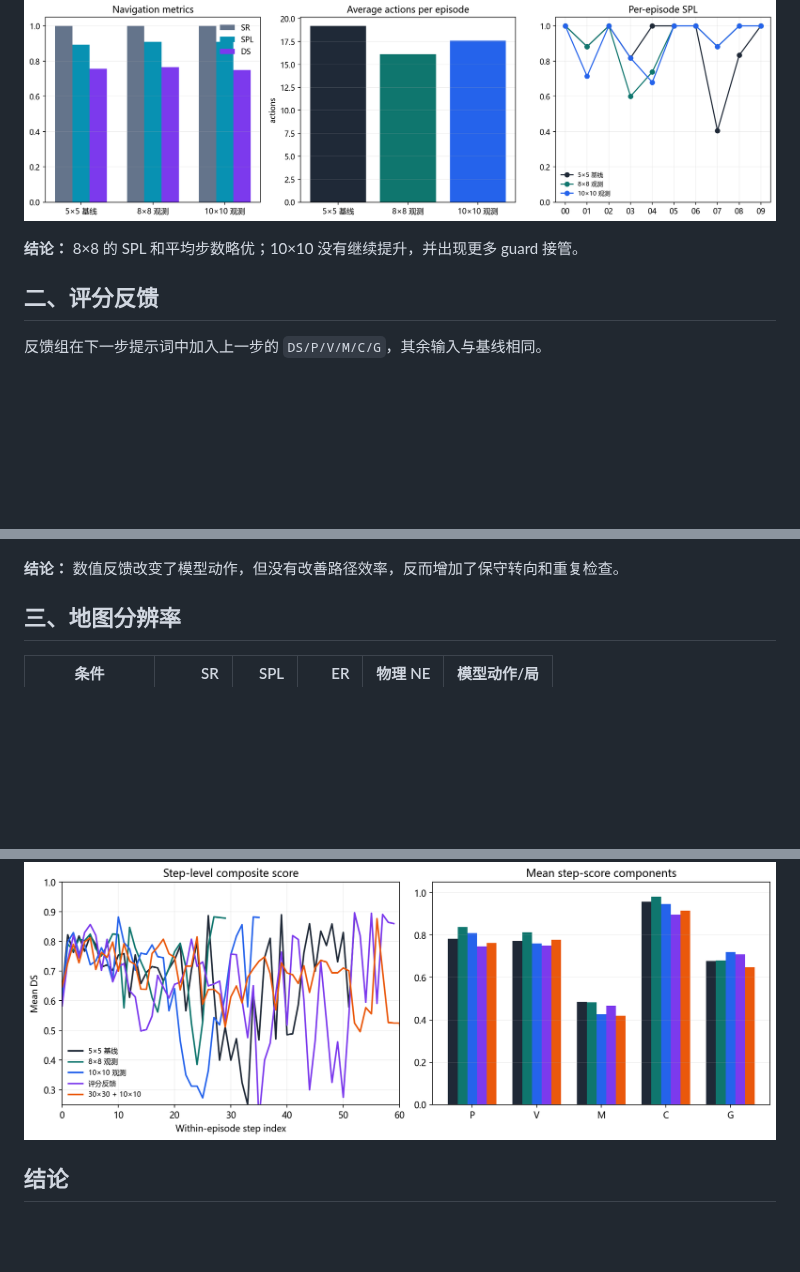
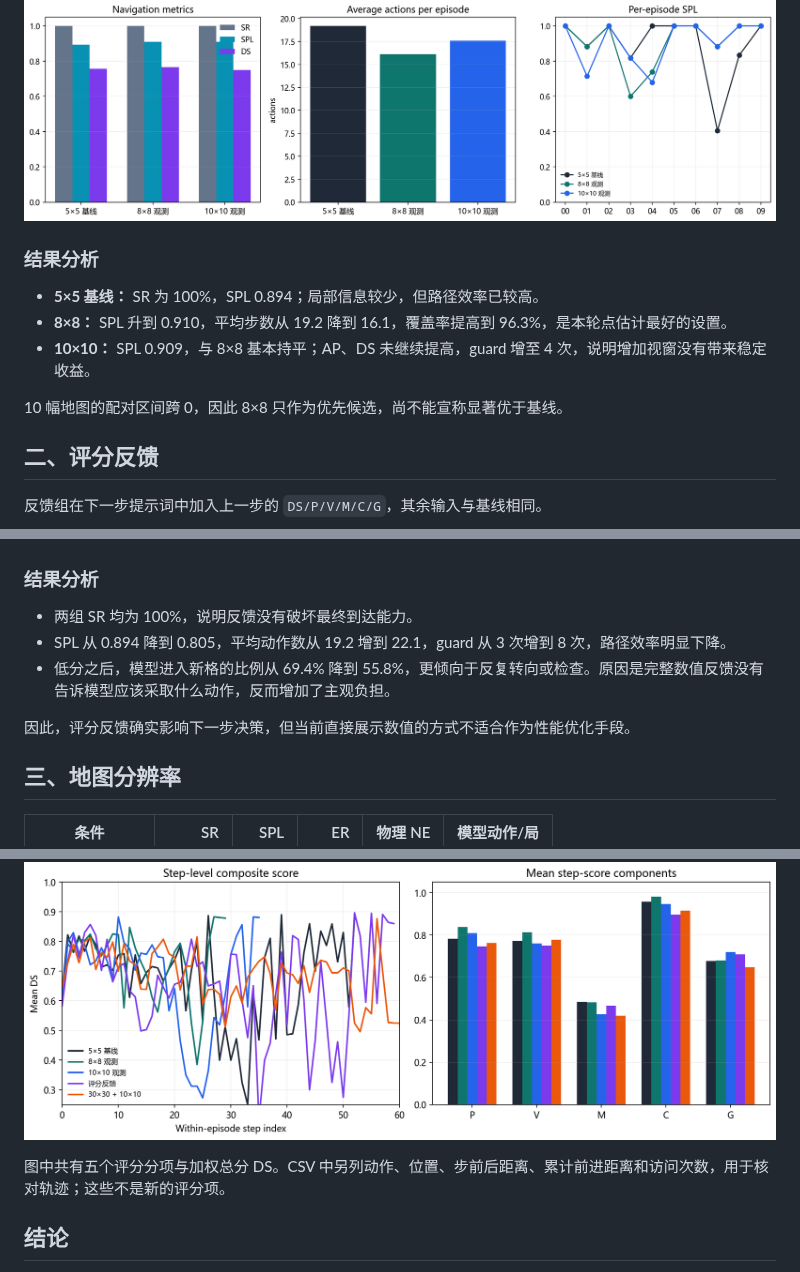
Before and after one commit to orange09-26/navigation-report, a Markdown page: 10.26汇报/README.md, 3 parts joined by grey strips. GitHub-like rendering; blank space fills up the shorter version.

```diff
--- a/10.26汇报/README.md
+++ b/10.26汇报/README.md
@@ -28,7 +28,13 @@
 
 ![观测范围对比](figs/fig1_observation.png)
 
-**结论：** 8×8 的 SPL 和平均步数略优；10×10 没有继续提升，并出现更多 guard 接管。
+### 结果分析
+
+- **5×5 基线：** SR 为 100%，SPL 0.894；局部信息较少，但路径效率已较高。
+- **8×8：** SPL 升到 0.910，平均步数从 19.2 降到 16.1，覆盖率提高到 96.3%，是本轮点估计最好的设置。
+- **10×10：** SPL 0.909，与 8×8 基本持平；AP、DS 未继续提高，guard 增至 4 次，说明增加视窗没有带来稳定收益。
+
+10 幅地图的配对区间跨 0，因此 8×8 只作为优先候选，尚不能宣称显著优于基线。
 
 ## 二、评分反馈
 
@@ -41,7 +47,13 @@
 
 ![评分反馈对比](figs/fig2_feedback.png)
 
-**结论：** 数值反馈改变了模型动作，但没有改善路径效率，反而增加了保守转向和重复检查。
+### 结果分析
+
+- 两组 SR 均为 100%，说明反馈没有破坏最终到达能力。
+- SPL 从 0.894 降到 0.805，平均动作数从 19.2 增到 22.1，guard 从 3 次增到 8 次，路径效率明显下降。
+- 低分之后，模型进入新格的比例从 69.4% 降到 55.8%，更倾向于反复转向或检查。原因是完整数值反馈没有告诉模型应该采取什么动作，反而增加了主观负担。
+
+因此，评分反馈确实影响下一步决策，但当前直接展示数值的方式不适合作为性能优化手段。
 
 ## 三、地图分辨率
 
@@ -85,6 +117,8 @@
 
 ![DS 与五项分项](figs/fig5_step_scores.png)
 
+图中共有五个评分分项与加权总分 DS。CSV 中另列动作、位置、步前后距离、累计前进距离和访问次数，用于核对轨迹；这些不是新的评分项。
+
 ## 结论
 
 1. 8×8 取得最高 SPL，但 10 幅地图不足以确认稳定增益。
```
Also changed, not shown: other parts of 10.26汇报/README.md (+25 -5 lines), 10.26汇报/figs/fig6_progress.png (added), 3 other files.
